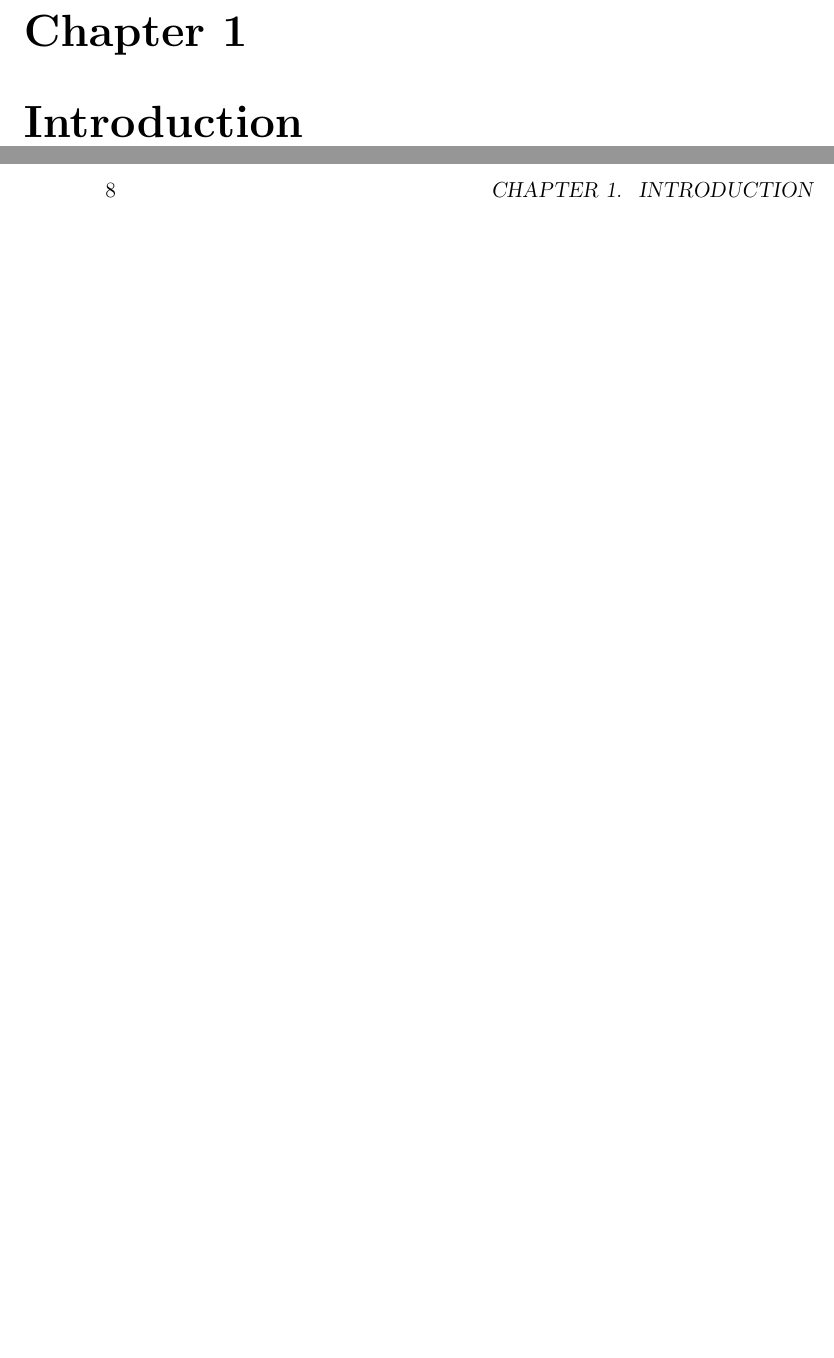
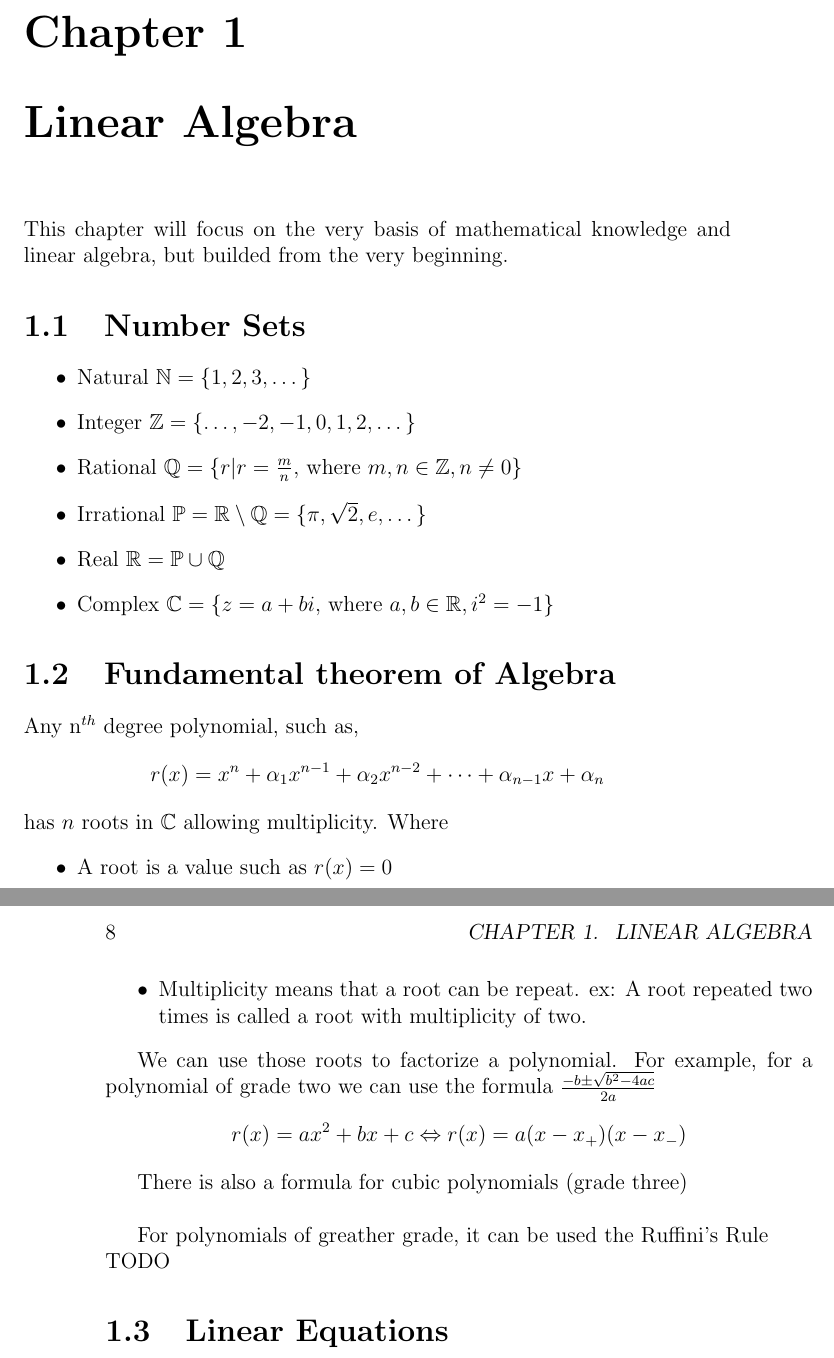
Before and after one commit to RicardoHS/statistics-for-data-science-book, a LaTeX thesis (src/main.tex, which reads src/chapters/linear_algebra.tex): two parts of pages 7 and 8 of 9, joined at a grey line, cut so that both start at the same text, the shorter picture padded with empty space. Compiled offline with pdfLaTeX.

Commit message:
add number sets and theorem of algebra

```diff
--- /dev/null
+++ b/src/chapters/linear_algebra.tex
@@ -0,0 +1,31 @@
+This chapter will focus on the very basis of mathematical knowledge and linear algebra, but builded from the very beginning.
+
+\section{Number Sets}
+\begin{itemize}
+    \item Natural $\mathbb{N} = \{1, 2, 3, \dots\}$
+    \item Integer $\mathbb{Z} = \{\dots, -2, -1, 0, 1, 2, \dots\}$
+    \item Rational $\mathbb{Q} = \{r | r= \frac{m}{n},$ where $m,n \in \mathbb{Z}, n \neq 0\}$
+    \item Irrational $\mathbb{P} = \mathbb{R} \setminus \mathbb{Q} = \{\pi, \sqrt{2}, e, \dots \}$
+    \item Real $\mathbb{R} = \mathbb{P} \cup \mathbb{Q}$
+    \item Complex $\mathbb{C} = \{ z = a +bi, $ where $a,b\in \mathbb{R}, i^2=-1\}$
+\end{itemize}
+
+\section{Fundamental theorem of Algebra}
+Any n$^{th}$ degree polynomial, such as,
+\[ r(x) = x^n + \alpha_1 x^{n-1} + \alpha_2 x^{n-2} + \dots + \alpha_{n-1}x + \alpha_n \]
+has $n$ roots in $\mathbb{C}$ allowing multiplicity. Where
+\begin{itemize}
+    \item A root is a value such as $r(x)=0$
+    \item Multiplicity means that a root can be repeat. ex: A root repeated two times is called a root with multiplicity of two.
+\end{itemize}
+
+We can use those roots to factorize a polynomial. For example, for a polynomial of grade two we can use the formula
+$\frac{-b \pm \sqrt{b^2 - 4ac}}{2a}$
+\[ r(x) = ax^2 + bx + c \Leftrightarrow r(x) = a(x-x_+)(x-x_-) \]
+
+There is also a formula for cubic polynomials (grade three)\\
+
+For polynomials of greather grade, it can be used the Ruffini's Rule\\
+TODO
+
+\section{Linear Equations}
--- a/src/main.tex
+++ b/src/main.tex
@@ -3,6 +3,8 @@
 
 \documentclass[12pt]{book}
 \usepackage{biblatex}
+\usepackage{amsmath} %for big math definitions, enables \[  \]
+\usepackage{amssymb} %for common sets as real, complex, etc
 \addbibresource{bib/biblatex.bib}
 
 \title{
@@ -19,8 +21,8 @@
 \chapter*{Preface}
 \input{chapters/preface}
 
-\chapter{Introduction}
-\input{chapters/introduction}
+\chapter{Linear Algebra}
+\input{chapters/linear_algebra}
 
 \appendix
 \chapter{Appendix}
```
Also changed, not shown: 1 other file.
